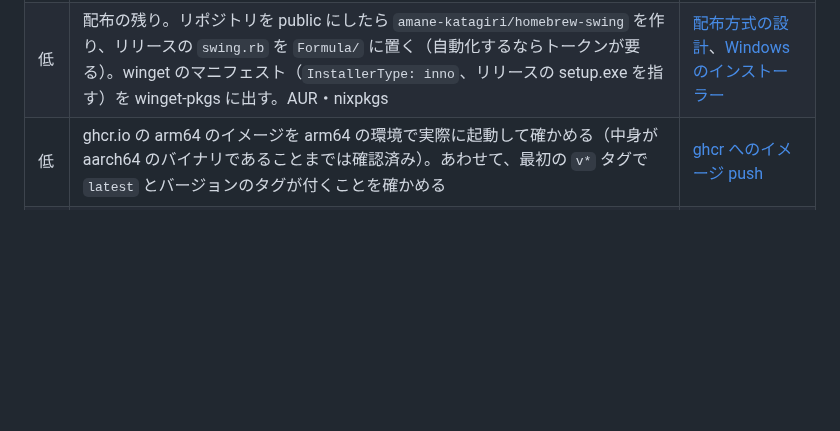
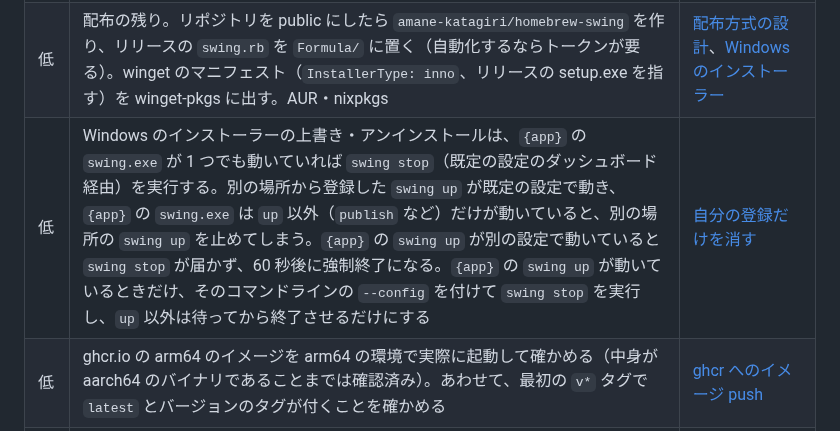
Before and after one commit to amane-katagiri/swing, a Markdown page: docs/todo.md, the part around the change. GitHub-like rendering; blank space fills up the shorter version.

Commit message:
Note the installer's stop reaching another swing in the todo
Co-Authored-By: Claude Opus 5.5 <noreply@anthropic.com>
Claude-Session: https://claude.ai/code/session_0134KKU3eXqcxp1hXHscmepk

```diff
--- a/docs/todo.md
+++ b/docs/todo.md
@@ -34,6 +34,7 @@
 | 中 | Docker の設定ファイルの場所が、イメージにホームが無いことに頼っている（ユーザー `swing` の `HOME` が存在しないので既定の場所が決まらず、`WORKDIR` の `/data/swing.toml` に落ちる）。`SWING_CONFIG` で指したファイルが無いときもエラーにせず、そのパスでセットアップモードにする（`--config` は今のままエラー）変更をして、イメージに `ENV SWING_CONFIG=/data/swing.toml` を足す。トレードオフとして、`SWING_CONFIG` の打ち間違いが起動エラーにならず、別の場所で空の設定のセットアップモードが始まる | [設定ファイルの既定の場所](log/2026-10-01-default-config-location.md) |
 | 中 | `brew uninstall` を `swing service uninstall` なしで行うと、LaunchAgent（`jp.ne.ama.swing.plist`）が消えた実行ファイルを指したまま残る。本体の plist は `KeepAlive = { SuccessfulExit = false }` なので、起動の失敗を launchd が繰り返しうる。`homebrew-check` で実際にどうなるか確かめ、必要なら手を打つ（formula にはアンインストール時のフックが無いので、caveats の案内以外の手段を探す） | [Homebrew の formula](log/2026-10-01-homebrew-formula.md) |
 | 低 | 配布の残り。リポジトリを public にしたら `amane-katagiri/homebrew-swing` を作り、リリースの `swing.rb` を `Formula/` に置く（自動化するならトークンが要る）。winget のマニフェスト（`InstallerType: inno`、リリースの setup.exe を指す）を winget-pkgs に出す。AUR・nixpkgs | [配布方式の設計](log/2026-09-21-distribution-design.md)、[Windows のインストーラー](log/2026-10-01-windows-installer.md) |
+| 低 | Windows のインストーラーの上書き・アンインストールは、`{app}` の `swing.exe` が 1 つでも動いていれば `swing stop`（既定の設定のダッシュボード経由）を実行する。別の場所から登録した `swing up` が既定の設定で動き、`{app}` の `swing.exe` は `up` 以外（`publish` など）だけが動いていると、別の場所の `swing up` を止めてしまう。`{app}` の `swing up` が別の設定で動いていると `swing stop` が届かず、60 秒後に強制終了になる。`{app}` の `swing up` が動いているときだけ、そのコマンドラインの `--config` を付けて `swing stop` を実行し、`up` 以外は待ってから終了させるだけにする | [自分の登録だけを消す](log/2026-10-02-uninstall-own-registration-only.md) |
 | 低 | ghcr.io の arm64 のイメージを arm64 の環境で実際に起動して確かめる（中身が aarch64 のバイナリであることまでは確認済み）。あわせて、最初の `v*` タグで `latest` とバージョンのタグが付くことを確かめる | [ghcr へのイメージ push](log/2026-09-25-ghcr-image.md) |
 | 低 | release ワークフローに macOS の ad-hoc 署名（`rcodesign`）と GitHub の artifact attestation を入れる。attestation は private リポジトリだと GitHub Enterprise Cloud が要るので、public にしてから | [配布方式の設計](log/2026-09-21-distribution-design.md)、[release ワークフロー](log/2026-09-24-release-workflow-and-kubo-signature.md) |
 | 低 | `content` の長さ上限。サーバ側では切らず `/api/sites` に全文を返している（表示はクライアントで 200 文字に切る） | 監査（自己申告の信用） |
```
